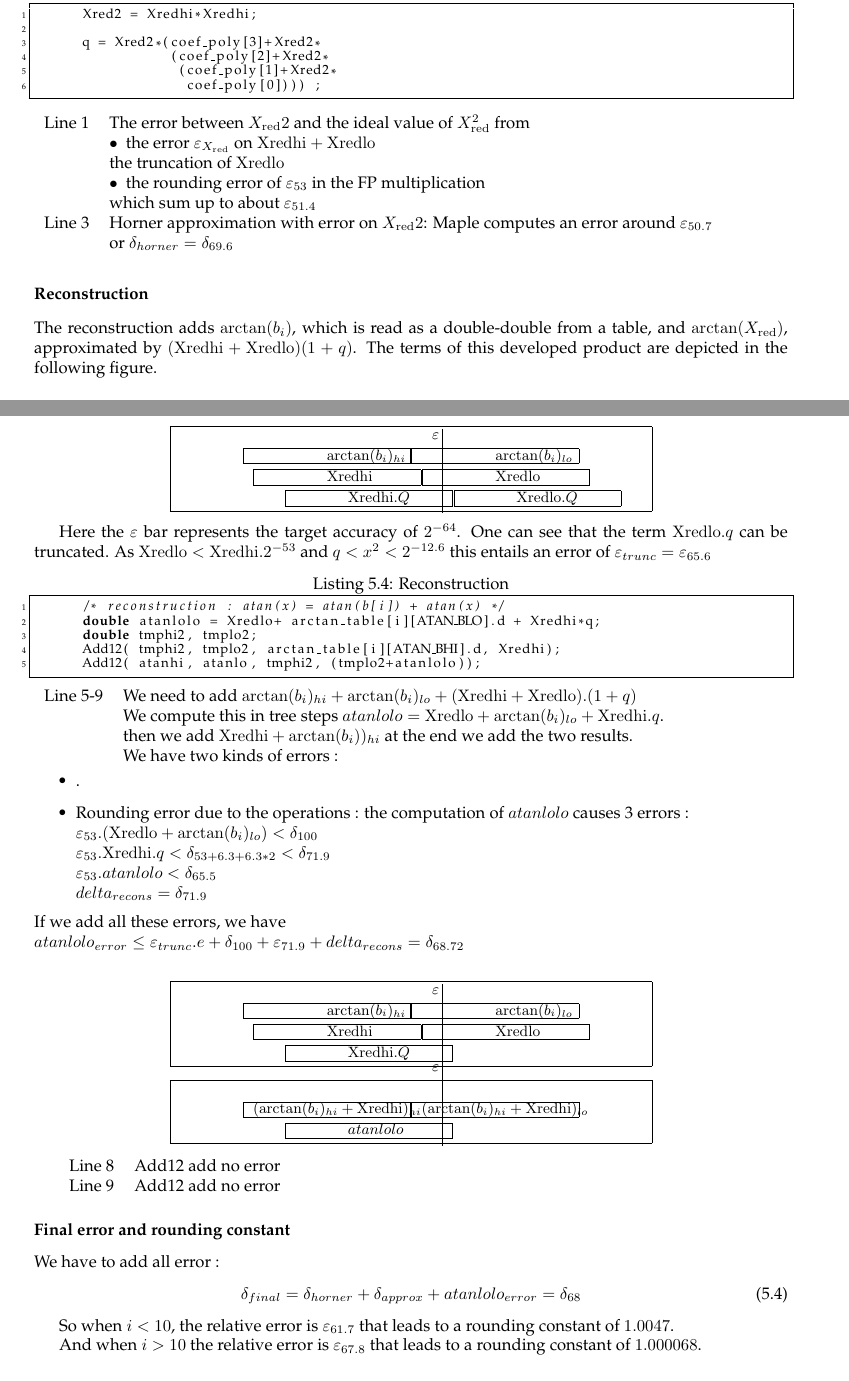
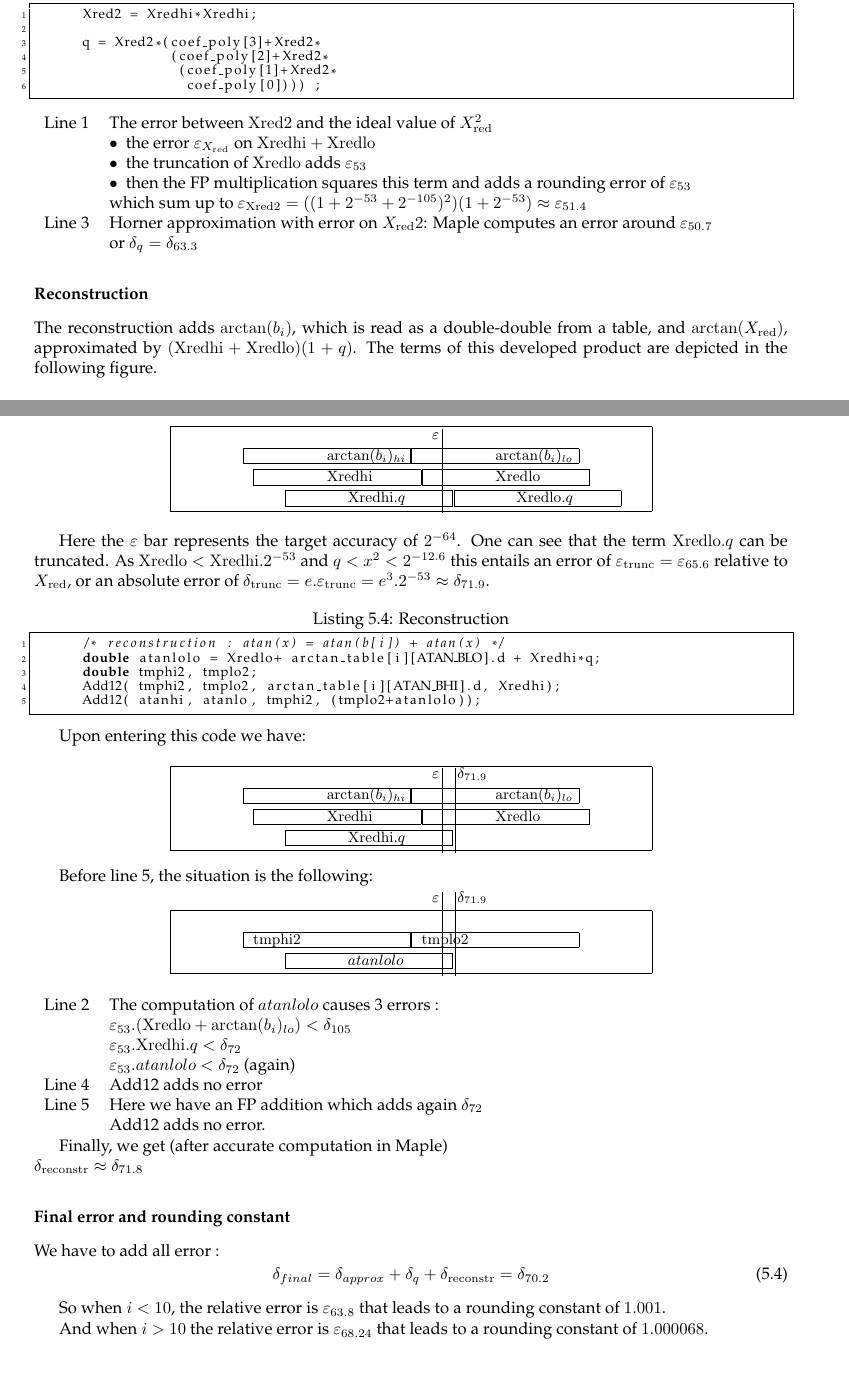
Before and after one commit to taschini/crlibm, a LaTeX thesis (docs/latex/crlibm.tex, which reads docs/latex/4_atan.tex): two parts of pages 65 and 66 of 82, joined at a grey line, cut so that both start at the same text. Compiled offline with pdfLaTeX; a LaTeX package or settings file that is missing is left out.

Commit message:
Updates to the proofs

```diff
--- a/docs/latex/4_atan.tex
+++ b/docs/latex/4_atan.tex
@@ -205,15 +205,15 @@ The error due to the polynomial approximation is $\delta_{approx} =
 
 \end{lstlisting}
 \begin{tabular}{ll}
-Line 1 & The error between $\xred2$ and the ideal value of $\xred^2$ from\\
+Line 1 & The error between $\mathrm{Xred2}$ and the ideal value of $\xred^2$\\
        & $\bullet$~ the error $\epsilon_{\xred}$  on $\xredhi+\xredlo$\\
-       & the truncation of $\xredlo$\\
-       & $\bullet$~ the rounding error of $\epsilon_{53}$
-                     in the FP multiplication\\
-       & which sum up to about $\epsilon_{51.4}$ \\
+       & $\bullet$~ the truncation of $\xredlo$ adds $\epsilon_{53}$\\
+       & $\bullet$~ then the FP multiplication squares this term and adds a rounding error of $\epsilon_{53}$\\
+       & which sum up to  $\epsilon_\mathrm{Xred2} = ((1+2^{-53}+2^{-105})^2)(1+2^{-53})
+          \approx \epsilon_{51.4}$ \\
 Line 3 & Horner approximation with error on $\xred2$:
       Maple computes an error around $\epsilon_{50.7}$\\
-      & or $\delta_{horner}=\delta_{69.6}$\\
+      & or $\delta_{q}=\delta_{63.3}$\\
 \end{tabular}
 
 \subsubsection{Reconstruction}
@@ -237,16 +237,19 @@ The terms of this developed product are depicted in the following figure.
           \put(4,-3){$\xredhi$} \put(0.55,-3.15){\framebox(7.9,0.7){}}
           \put(12,-3){$\xredlo$}  \put(8.55,-3.15){\framebox(7.9,0.7){}}
 
-          \put(5,-4){$\xredhi.Q$} \put(2.05,-4.15){\framebox(7.9,0.7){}}
-          \put(13,-4){$\xredlo.Q$}  \put(10.05,-4.15){\framebox(7.9,0.7){}}
+          \put(5,-4){$\xredhi.q$} \put(2.05,-4.15){\framebox(7.9,0.7){}}
+          \put(13,-4){$\xredlo.q$}  \put(10.05,-4.15){\framebox(7.9,0.7){}}
 
         \end{picture}
       }
   \end{center}
 
-Here the  $\epsilon$ bar represents the target accuracy of $2^{-64}$.
-One can see that the term $\xredlo.q$ can be truncated. As  $\xredlo < \xredhi.2^{-53}$ and $q<x^2<2^{-12.6}$ this entails an error of $\epsilon_{trunc} =
-      \epsilon_{65.6}$
+  Here the $\epsilon$ bar represents the target accuracy of $2^{-64}$.
+  One can see that the term $\xredlo.q$ can be truncated. As $\xredlo
+  < \xredhi.2^{-53}$ and $q<x^2<2^{-12.6}$ this entails an error of
+  $\epsilon_\mathrm{trunc} = \epsilon_{65.6}$ relative to $\xred$,
+  or an absolute error of $\delta_\mathrm{trunc} =
+    e.\epsilon_\mathrm{trunc} = e^3 .2^{-53} \approx \delta_{71.9}$.
 
 
 \begin{lstlisting}[caption={Reconstruction},firstnumber=1]
@@ -257,35 +260,15 @@ One can see that the term $\xredlo.q$ can be truncated. As  $\xredlo < \xredhi.2
       Add12( atanhi, atanlo, tmphi2, (tmplo2+atanlolo));
 
 \end{lstlisting}
-\begin{tabular}{ll}
-Line 5-9 & We need to add $\arctan(b_i)_{hi}+\arctan(b_i)_{lo} +
-      (\xredhi+\xredlo).(1+q)$\\
-      &
-      We compute this in tree steps $atanlolo= \xredlo+ \arctan(b_i)_{lo}
-      + \xredhi.q$.\\
-      & then we add $\xredhi+\arctan(b_i))_{hi}$ at the end we add the two results.\\
 
-      &We have two kinds of errors :
-\end{tabular}
-  \begin{itemize}
-    \item .     \item Rounding error due to the operations : the computation of
-      $atanlolo$ causes 3 errors :\\
-       $ \epsilon_{53}.(\xredlo+ \arctan(b_i)_{lo}) < \delta_{100}$\\
-       $\epsilon_{53}.\xredhi.q < \delta_{53+6.3+6.3*2} < \delta_{71.9}$\\
-       $ \epsilon_{53} . atanlolo < \delta_{65.5}$\\
-       $delta_{recons} =  \delta_{71.9}$
-      \end{itemize}
-      If we add all these errors, we have \\
-      $atanlolo_{error} \leq \epsilon_{trunc}.e + \delta_{100} +
-      \epsilon_{71.9} + delta_{recons} = \delta_{68.72}$\\
-
-
+Upon entering this code we have:
 \begin{center}
  \small
  \setlength{\unitlength}{3ex}
       \framebox{
         \begin{picture}(22,3.5)(-3,-4.15)
          \put(9.5,-0.5){\line(0,-1){4}}  \put(9,-1){$\epsilon$}
+         \put(10.1,-0.5){\line(0,-1){4}}  \put(10.2,-1){$\delta_{71.9}$}
 
           \put(4,-2){$\arctan(b_i)_{hi}$} \put(0.05,-2.15){\framebox(7.9,0.7){}}
           \put(12,-2){$\arctan(b_i)_{lo}$}  \put(8.05,-2.15){\framebox(7.9,0.7){}}
@@ -293,21 +276,26 @@ Line 5-9 & We need to add $\arctan(b_i)_{hi}+\arctan(b_i)_{lo} +
           \put(4,-3){$\xredhi$} \put(0.55,-3.15){\framebox(7.9,0.7){}}
           \put(12,-3){$\xredlo$}  \put(8.55,-3.15){\framebox(7.9,0.7){}}
 
-          \put(5,-4){$\xredhi.Q$} \put(2.05,-4.15){\framebox(7.9,0.7){}}
+          \put(5,-4){$\xredhi.q$} \put(2.05,-4.15){\framebox(7.9,0.7){}}
 
         \end{picture}
       }
   \end{center}
+
+
+Before line 5, the situation is the following:
+
 \begin{center}
  \small
  \setlength{\unitlength}{3ex}
       \framebox{
         \begin{picture}(22,2.5)(-3,-4.15)
          \put(9.5,-0.5){\line(0,-1){4}}  \put(9,-1){$\epsilon$}
+         \put(10.1,-0.5){\line(0,-1){4}}  \put(10.2,-1){$\delta_{71.9}$}
 
-          \put(0.5,-3){$(\arctan(b_i)_{hi} + \xredhi)_{hi}$}
+          \put(0.5,-3){$\mathrm{tmphi2}$}
           \put(0.05,-3.15){\framebox(7.9,0.7){}}
-          \put(8.5,-3){$(\arctan(b_i)_{hi} + \xredhi)_{lo}$} \put(8.05,-3.15){\framebox(7.9,0.7){}}
+          \put(8.5,-3){$\mathrm{tmplo2}$} \put(8.05,-3.15){\framebox(7.9,0.7){}}
 
           \put(5,-4){$atanlolo$} \put(2.05,-4.15){\framebox(7.9,0.7){}}
 
@@ -315,24 +303,32 @@ Line 5-9 & We need to add $\arctan(b_i)_{hi}+\arctan(b_i)_{lo} +
         \end{picture}
       }
   \end{center}
+\begin{tabular}{ll}
+Line 2 & The computation of  $atanlolo$  causes 3 errors :\\
+      & $ \epsilon_{53}.(\xredlo+ \arctan(b_i)_{lo}) < \delta_{105}$\\
+      & $\epsilon_{53}.\xredhi.q < \delta_{72}$\\
+      & $\epsilon_{53} . atanlolo < \delta_{72}$ (again) \\
+Line 4 & Add12 adds no error\\
+Line 5 & Here we have an FP addition which adds again $\delta_{72}$\\
+      & Add12 adds no error.
+\end{tabular}
 
-\begin{tabular}{ll}
-Line 8 & Add12 add no error\\
-Line 9 & Add12 add no error
-\end{tabular}
+Finally, we get (after  accurate computation in Maple) \\
+$ \delta_\mathrm{reconstr} \approx \delta_{71.8}$
+
 
 
 \subsubsection {Final error and rounding constant}
 
 We have to add all error :
 \begin{equation}
-\delta_{final} = \delta_{horner} + \delta_{approx} + atanlolo_{error} = \delta_{68}
+\delta_{final} =  \delta_{approx} + \delta_{q}  + \delta_\mathrm{reconstr} = \delta_{70.2}
 \end{equation}
 
-So when $i < 10$, the relative error is $\epsilon_{61.7}$ that leads to a
-rounding constant of $1.0047$.
+So when $i < 10$, the relative error is $\epsilon_{63.8}$ that leads to a
+rounding constant of $1.001$.
 
-And when $i > 10$ the relative error is $\epsilon_{67.8}$ that leads to a
+And when $i > 10$ the relative error is $\epsilon_{68.24}$ that leads to a
 rounding constant of $1.000068$.
 
 \subsubsection{Error when there is no reduction}
```
Also changed, not shown: docs/latex/4_atan.tex (8 more changed lines), 3 other files.
